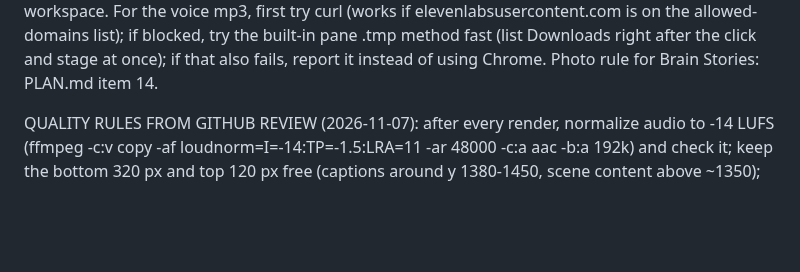
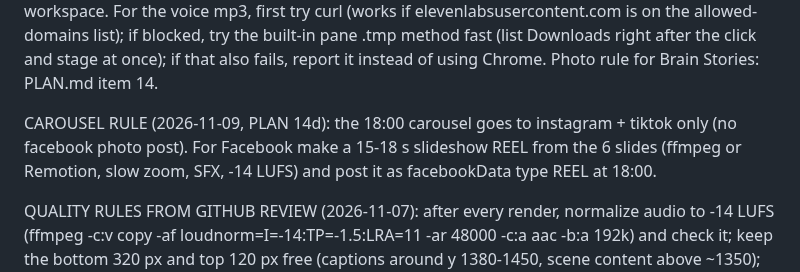
Before and after one commit to motazalqawasma/neuromot-media, a Markdown page: prompts/daily-video-task.md, the part around the change. Drawn GitHub-style; blank space fills up the shorter version.

```diff
--- a/prompts/daily-video-task.md
+++ b/prompts/daily-video-task.md
@@ -12,6 +12,8 @@ DOWNLOAD TIP (2026-11-04): the workspace cannot reach elevenlabsusercontent.com
 
 DOWNLOAD TIP 2 (2026-11-07, Motaz: "smooth, without my touch and without asking for access"): NEVER open Claude in Chrome (his real Chrome) and never trigger anything that shows him a permission prompt. Use only the built-in browser. The pane now deletes its .tmp downloads, so for SMALL files (photos) move the bytes through JS instead: fetch → draw on a canvas → canvas.toDataURL('image/jpeg',0.85) at ≤900 px wide → return the base64 string → decode it in the workspace. For the voice mp3, first try curl (works if elevenlabsusercontent.com is on the allowed-domains list); if blocked, try the built-in pane .tmp method fast (list Downloads right after the click and stage at once); if that also fails, report it instead of using Chrome. Photo rule for Brain Stories: PLAN.md item 14.
 
+
+CAROUSEL RULE (2026-11-09, PLAN 14d): the 18:00 carousel goes to instagram + tiktok only (no facebook photo post). For Facebook make a 15-18 s slideshow REEL from the 6 slides (ffmpeg or Remotion, slow zoom, SFX, -14 LUFS) and post it as facebookData type REEL at 18:00.
 
 QUALITY RULES FROM GITHUB REVIEW (2026-11-07): after every render, normalize audio to -14 LUFS (ffmpeg -c:v copy -af loudnorm=I=-14:TP=-1.5:LRA=11 -ar 48000 -c:a aac -b:a 192k) and check it; keep the bottom 320 px and top 120 px free (captions around y 1380-1450, scene content above ~1350); run ffmpeg blackdetect/freezedetect before publishing; write 3 hook options and pick the best; uneven cut rhythm with punch-in zooms on key words. Details: paper-video-prompt skill section 9.
 VIDIQ (connected 2026-11-07, free plan: 150 credits a month, renews on the 7th; Motaz does not want to pay, so stay inside it). YouTube channel UC4tMtswx2OI2IrCNg6WWTPw is linked.
```
Also changed, not shown: PLAN.md (+1 -0 lines).
